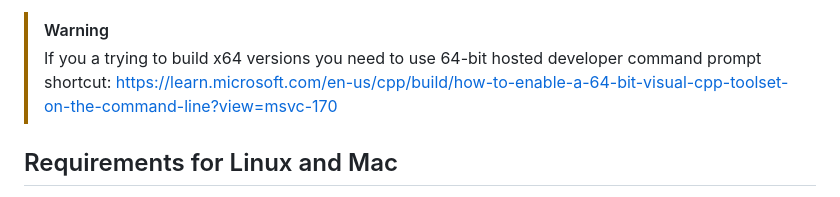
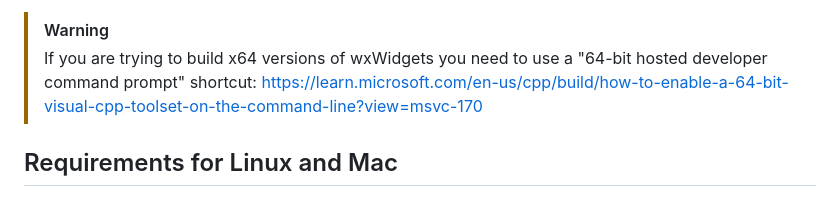
Before and after one commit to haxeui/hxWidgets, a Markdown page: README.md, the part around the change. GitHub-like rendering.

```diff
--- a/README.md
+++ b/README.md
@@ -24,7 +24,7 @@ You need the [hxcpp](https://lib.haxe.org/p/hxcpp) library and **at least Haxe 3
   * `nmake.exe -f makefile.vc BUILD=release SHARED=1 TARGET_CPU=X64`
 
 > [!WARNING]
-> If you a trying to build x64 versions you need to use 64-bit hosted developer command prompt shortcut: https://learn.microsoft.com/en-us/cpp/build/how-to-enable-a-64-bit-visual-cpp-toolset-on-the-command-line?view=msvc-170
+> If you are trying to build x64 versions of wxWidgets you need to use a "64-bit hosted developer command prompt" shortcut: https://learn.microsoft.com/en-us/cpp/build/how-to-enable-a-64-bit-visual-cpp-toolset-on-the-command-line?view=msvc-170
 
 ## Requirements for Linux and Mac
 
```
